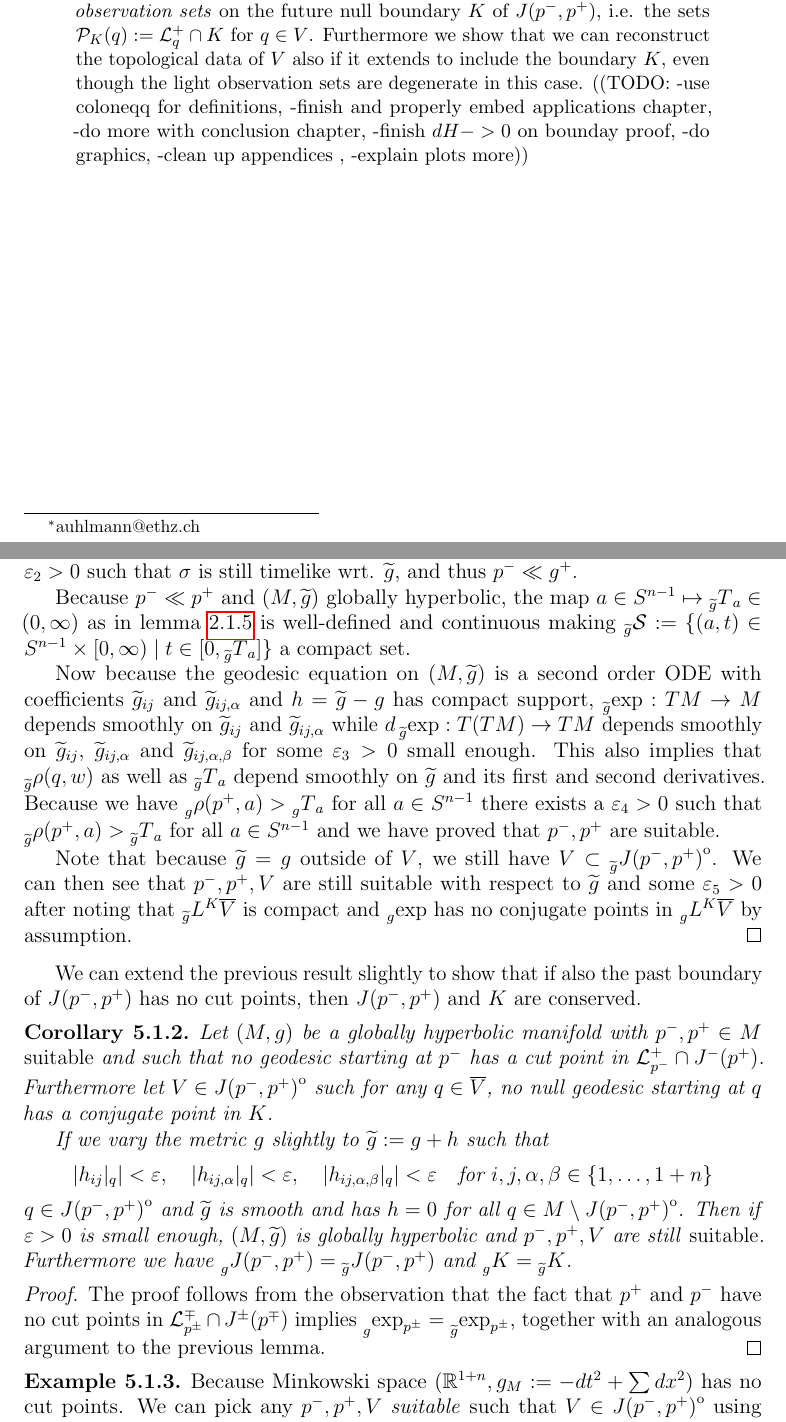
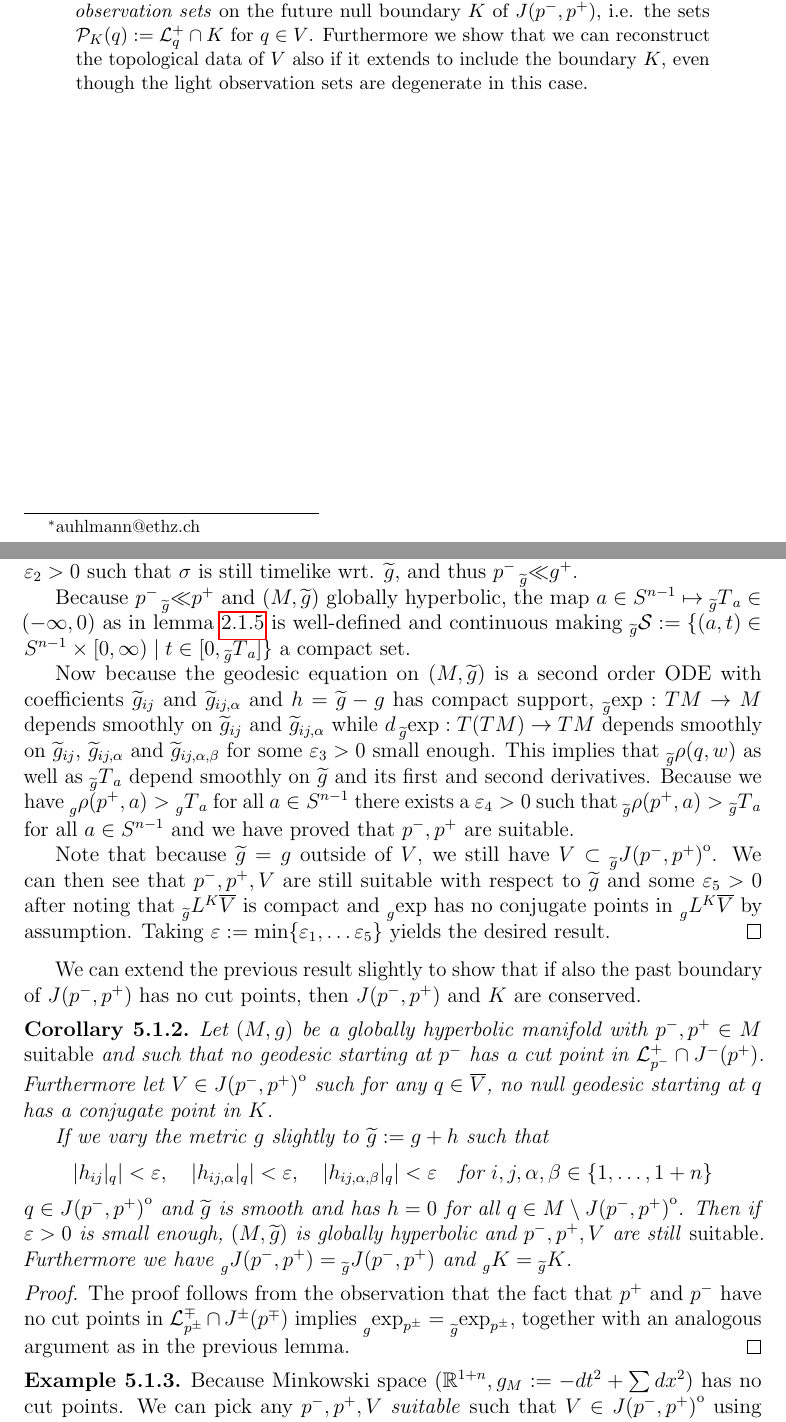
Before and after one commit to auhlmann/mastersthesis, a LaTeX thesis (paper.tex, which reads D-applications.tex): two parts of pages 1 and 66 of 95, joined at a grey line, cut so that both start at the same text. Compiled offline with pdfLaTeX.

Commit message:
More Updates

```diff
--- a/D-applications.tex
+++ b/D-applications.tex
@@ -17,12 +17,12 @@ The following lemma guarantees that theorem \ref{thm:intreconstr} still applies
 
     Next we want to show that we also have $p^- \psgt{\ll} p^+$, i.e. there exists a timelike (wrt. $\widetilde{g}$) path from
-    $p^-$ to $p^+$. Because $p^- \psg{\ll} p^+$, there exists a path $\sigma$ with $\sigma(0)=p^-$ and $\sigma(1)=p^+$ which is timelike wrt. $g$. Because $[0,1]$ is compact we can find a $\varepsilon_2>0$ such that $\sigma$ is still timelike wrt. $\widetilde{g}$, and thus $p^-\ll g^+$.
+    $p^-$ to $p^+$. Because $p^- \psg{\ll} p^+$, there exists a path $\sigma$ with $\sigma(0)=p^-$ and $\sigma(1)=p^+$ which is timelike wrt. $g$. Because $[0,1]$ is compact we can find a $\varepsilon_2>0$ such that $\sigma$ is still timelike wrt. $\widetilde{g}$, and thus $p^-\psgt{\ll} g^+$.
 
-    Because $p^-\ll p^+$ and $(M,\widetilde{g})$ globally hyperbolic, the map $a\in \sn \mapsto \psgt{T}_a\in (0,\infty)$ as in lemma \ref{lem:Tvdef} is well-defined and continuous making $\psgt{\mc{S}} := \{(a,t)\in \sn\times [0,\infty) \mid t\in [0,\psgt{T}_a]\}$ a compact set.
+    Because $p^-\psgt{\ll} p^+$ and $(M,\widetilde{g})$ globally hyperbolic, the map $a\in \sn \mapsto \psgt{T}_a\in (-\infty,0)$ as in lemma \ref{lem:Tvdef} is well-defined and continuous making $\psgt{\mc{S}} := \{(a,t)\in \sn\times [0,\infty) \mid t\in [0,\psgt{T}_a]\}$ a compact set.
 
-    Now because the geodesic equation on $(M,\widetilde{g})$ is a second order ODE with coefficients $\widetilde{g}_{ij}$ and $\widetilde{g}_{ij,\alpha}$ and $h=\widetilde{g}-g$ has compact support, $\psgt{\exp}:TM\to M$ depends smoothly on $\widetilde{g}_{ij}$ and $\widetilde{g}_{ij,\alpha}$ while $d\psgt{\exp}:T(TM)\to TM$ depends smoothly on $\widetilde{g}_{ij}$, $\widetilde{g}_{ij,\alpha}$ and $\widetilde{g}_{ij,\alpha,\beta}$ for some $\varepsilon_3>0$ small enough. This also implies that $\psgt{\rho(q,w)}$ as well as $\psgt{T}_a$ depend smoothly on $\widetilde{g}$ and its first and second derivatives. Because we have $\psg{\rho(p^+,a)}>\psg{T}_a$ for all $a\in \sn$ there exists a $\varepsilon_4>0$ such that $\psgt{\rho(p^+,a)}>\psgt{T}_a$ for all $a\in \sn$ and we have proved that $p^-,p^+$ are suitable.
+    Now because the geodesic equation on $(M,\widetilde{g})$ is a second order ODE with coefficients $\widetilde{g}_{ij}$ and $\widetilde{g}_{ij,\alpha}$ and $h=\widetilde{g}-g$ has compact support, $\psgt{\exp}:TM\to M$ depends smoothly on $\widetilde{g}_{ij}$ and $\widetilde{g}_{ij,\alpha}$ while $d\psgt{\exp}:T(TM)\to TM$ depends smoothly on $\widetilde{g}_{ij}$, $\widetilde{g}_{ij,\alpha}$ and $\widetilde{g}_{ij,\alpha,\beta}$ for some $\varepsilon_3>0$ small enough. This implies that $\psgt{\rho(q,w)}$ as well as $\psgt{T}_a$ depend smoothly on $\widetilde{g}$ and its first and second derivatives. Because we have $\psg{\rho(p^+,a)}>\psg{T}_a$ for all $a\in \sn$ there exists a $\varepsilon_4>0$ such that $\psgt{\rho(p^+,a)}>\psgt{T}_a$ for all $a\in \sn$ and we have proved that $p^-,p^+$ are suitable.
 
-    Note that because $\widetilde{g}=g$ outside of $V$, we still have $V\subset \interior{\psgt{\jp}}$. We can then see that $p^-,p^+,V$ are still suitable with respect to $\widetilde{g}$ and some $\varepsilon_5>0$ after noting that $\psgt{L}^K\cl{V}$ is compact and $\psg{\exp}$ has no conjugate points in $\psg{L}^K\cl{V}$ by assumption.
+    Note that because $\widetilde{g}=g$ outside of $V$, we still have $V\subset \interior{\psgt{\jp}}$. We can then see that $p^-,p^+,V$ are still suitable with respect to $\widetilde{g}$ and some $\varepsilon_5>0$ after noting that $\psgt{L}^K\cl{V}$ is compact and $\psg{\exp}$ has no conjugate points in $\psg{L}^K\cl{V}$ by assumption. Taking $\varepsilon:=\min \{\varepsilon_1,\dots \varepsilon_5\}$ yields the desired result.
 \end{proof}
 
 We can extend the previous result slightly to show that if also the past boundary of $\jp$ has no cut points, then $\jp$ and $K$ are conserved.
@@ -36,7 +36,7 @@ We can extend the previous result slightly to show that if also the past boundar
     and $\widetilde{g}$ is smooth and has $h=0$ for all $q\in M\setminus \interior{\jp}$. Then if $\varepsilon>0$ is small enough, $(M,\widetilde{g})$ is globally hyperbolic and $p^-,p^+,V$ are still \emph{suitable}. Furthermore we have $\psg{\jp}=\psgt{\jp}$ and $\psg{K}=\psgt{K}$.
 \end{corollary}
 \begin{proof}
-    The proof follows from the observation that the fact that $p^+$ and $p^-$ have no cut points in $\mc{L}^\mp_{p^\pm} \cap J^\pm(p^\mp)$ implies $\psg{\exp_{p^\pm}}= \psgt{\exp_{p^\pm}}$, together with an analogous argument to the previous lemma.
+    The proof follows from the observation that the fact that $p^+$ and $p^-$ have no cut points in $\mc{L}^\mp_{p^\pm} \cap J^\pm(p^\mp)$ implies $\psg{\exp_{p^\pm}}= \psgt{\exp_{p^\pm}}$, together with an analogous argument as in the previous lemma.
 \end{proof}
 
 \begin{example}
--- a/paper.tex
+++ b/paper.tex
@@ -17,14 +17,21 @@ Advisor: Prof. Dr. Peter Hintz}
 
 \begin{abstract}
     Let $(M,g)$ be a globally hyperbolic Lorentzian manifold and $p^+\gg p^-$ be points in $M$ separated by a timelike curve. Let $V$ be an open subset of $\jp = J^+(p^-)\cap J^-(p^+)$. We show that the topological, differentiable and conformal structure of $V$ can be uniquely reconstructed from the \emph{light observation sets} on the future null boundary $K$ of $\jp$, i.e. the sets $\mc{P}_K(q) := \mc{L}^+_q \cap K$ for $q\in V$. Furthermore we show that we can reconstruct the topological data of $V$ also if it extends to include the boundary $K$, even though the light observation sets are degenerate in this case.
-    ((TODO:
-    -use coloneqq for definitions,
-    -finish and properly embed applications chapter,
-    -do more with conclusion chapter,
-    -finish $dH->0$ on bounday proof,
-    -do graphics,
-    -clean up appendices ,
-    -explain plots more))
+    % ((TODO:
+    % --do more with conclusion chapter
+    % --finish $dH\to0$ on bounday proof
+    % --fix $g\rvert_K$ situation and $\Theta$ construction
+    % -use coloneqq for definitions 5min
+    % -clean up appendices 30min
+    % -explain plots more 15min
+    % -explain end of ch4 1h
+    % -do short minkowski case exmaple in introduction 30min
+    % -do declaration of originality 10min
+    % -finalize title 10min
+    % -do aknowledgemets 20min
+    % -fix all other (()) 15min
+    % ==3h
+    % ))
 \end{abstract}
 
 %\chapter*{Acknowledgments}
```
Also changed, not shown: A2-causality.tex (+1 -1 lines), D-applications.tex (2 more changed lines), 1 other file.
